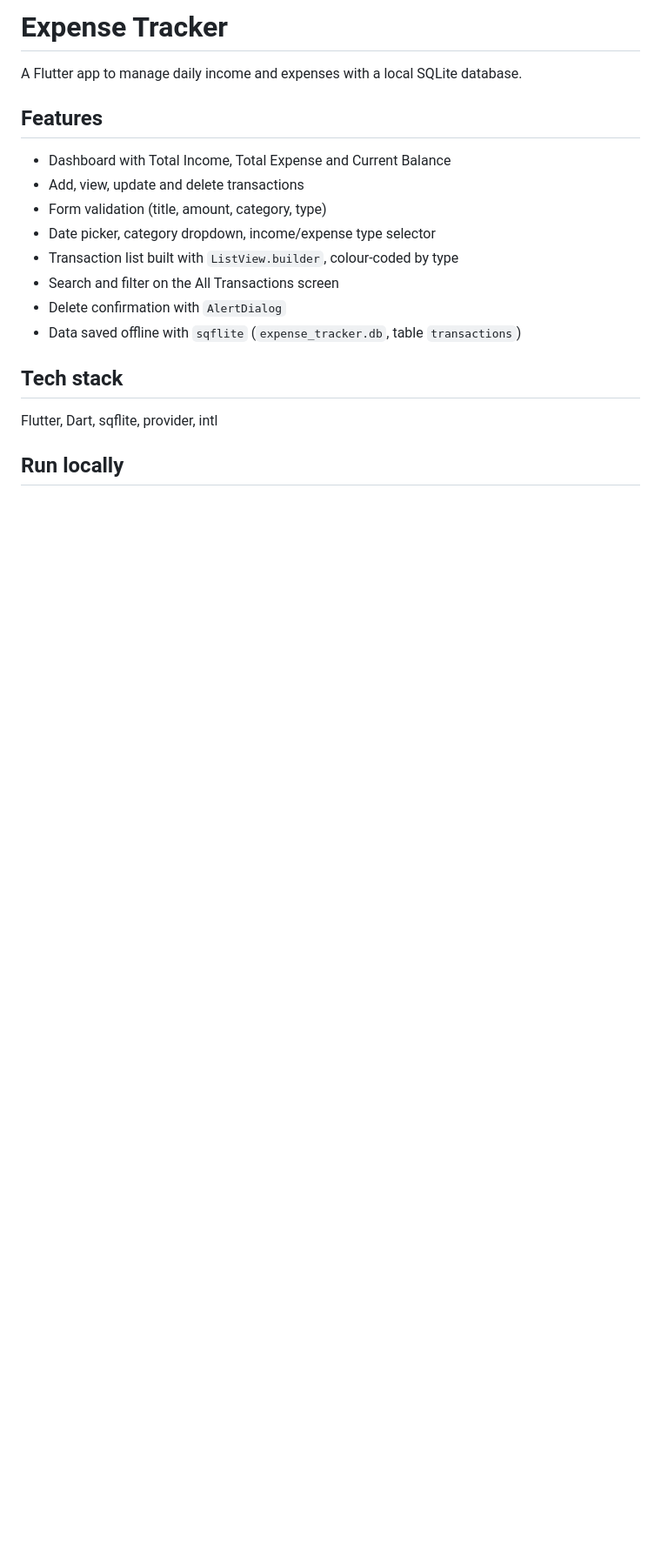
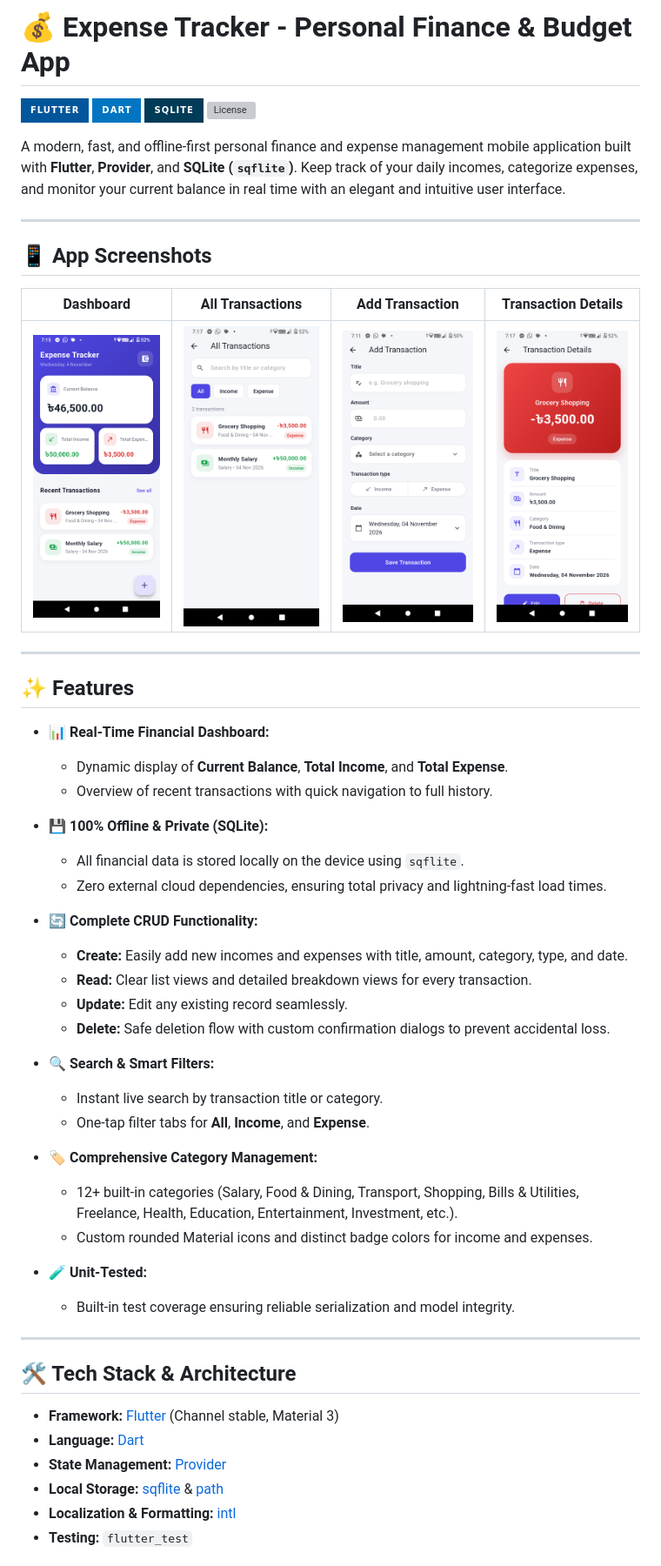
Before and after one commit to Rohan2002-33/ExpenseTracker, a Markdown page: README.md, the part around one of its changes. Shown at 87% size. Drawn GitHub-style; pictures changed too: screenshots/add_transaction.png (added), screenshots/all_transactions.png (added), screenshots/dashboard.png (added); badges without logos; blank space fills up the shorter version; grey boxes are pictures that could not be loaded.

Commit message:
docs: add high-res app screenshots and update comprehensive README

```diff
--- a/README.md
+++ b/README.md
@@ -1,18 +1,57 @@
-# Expense Tracker
+# 💰 Expense Tracker - Personal Finance & Budget App
 
-A Flutter app to manage daily income and expenses with a local SQLite database.
+[![Flutter](https://img.shields.io/badge/Flutter-02569B?style=for-the-badge&logo=flutter&logoColor=white)](https://flutter.dev/)
+[![Dart](https://img.shields.io/badge/Dart-0175C2?style=for-the-badge&logo=dart&logoColor=white)](https://dart.dev/)
+[![SQLite](https://img.shields.io/badge/SQLite-003B57?style=for-the-badge&logo=sqlite&logoColor=white)](https://www.sqlite.org/)
+[![License](https://img.shields.io/badge/License-MIT-green.style=for-the-badge)](LICENSE)
 
-## Features
-- Dashboard with Total Income, Total Expense and Current Balance
-- Add, view, update and delete transactions
-- Form validation (title, amount, category, type)
-- Date picker, category dropdown, income/expense type selector
-- Transaction list built with `ListView.builder`, colour-coded by type
-- Search and filter on the All Transactions screen
-- Delete confirmation with `AlertDialog`
-- Data saved offline with `sqflite` (`expense_tracker.db`, table `transactions`)
+A modern, fast, and offline-first personal finance and expense management mobile application built with **Flutter**, **Provider**, and **SQLite (`sqflite`)**. Keep track of your daily incomes, categorize expenses, and monitor your current balance in real time with an elegant and intuitive user interface.
 
-## Tech stack
-Flutter, Dart, sqflite, provider, intl
+---
 
-## Run locally
+## 📱 App Screenshots
+
+| Dashboard | All Transactions | Add Transaction | Transaction Details |
+|:---:|:---:|:---:|:---:|
+| <img src="screenshots/dashboard.png" width="230" alt="Dashboard Screen"/> | <img src="screenshots/all_transactions.png" width="230" alt="All Transactions Screen"/> | <img src="screenshots/add_transaction.png" width="230" alt="Add Transaction Screen"/> | <img src="screenshots/transaction_details.png" width="230" alt="Transaction Details Screen"/> |
+
+---
+
+## ✨ Features
+
+- 📊 **Real-Time Financial Dashboard:**
+  - Dynamic display of **Current Balance**, **Total Income**, and **Total Expense**.
+  - Overview of recent transactions with quick navigation to full history.
+
+- 💾 **100% Offline & Private (SQLite):**
+  - All financial data is stored locally on the device using `sqflite`.
+  - Zero external cloud dependencies, ensuring total privacy and lightning-fast load times.
+
+- 🔄 **Complete CRUD Functionality:**
+  - **Create:** Easily add new incomes and expenses with title, amount, category, type, and date.
+  - **Read:** Clear list views and detailed breakdown views for every transaction.
+  - **Update:** Edit any existing record seamlessly.
+  - **Delete:** Safe deletion flow with custom confirmation dialogs to prevent accidental loss.
+
+- 🔍 **Search & Smart Filters:**
+  - Instant live search by transaction title or category.
+  - One-tap filter tabs for **All**, **Income**, and **Expense**.
+
+- 🏷️ **Comprehensive Category Management:**
+  - 12+ built-in categories (Salary, Food & Dining, Transport, Shopping, Bills & Utilities, Freelance, Health, Education, Entertainment, Investment, etc.).
+  - Custom rounded Material icons and distinct badge colors for income and expenses.
+
+- 🧪 **Unit-Tested:**
+  - Built-in test coverage ensuring reliable serialization and model integrity.
+
+---
+
+## 🛠️ Tech Stack & Architecture
+
+- **Framework:** [Flutter](https://flutter.dev/) (Channel stable, Material 3)
+- **Language:** [Dart](https://dart.dev/)
+- **State Management:** [Provider](https://pub.dev/packages/provider)
+- **Local Storage:** [sqflite](https://pub.dev/packages/sqflite) & [path](https://pub.dev/packages/path)
+- **Localization & Formatting:** [intl](https://pub.dev/packages/intl)
+- **Testing:** `flutter_test`
+
```
Also changed, not shown: other parts of README.md (+86 -0 lines).
